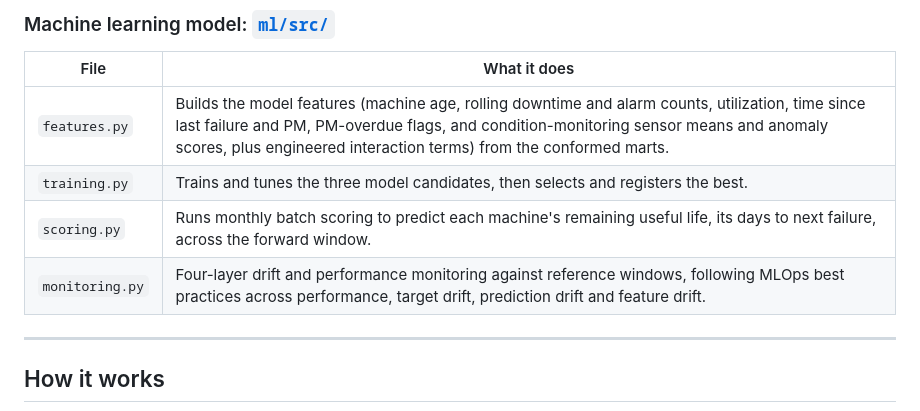
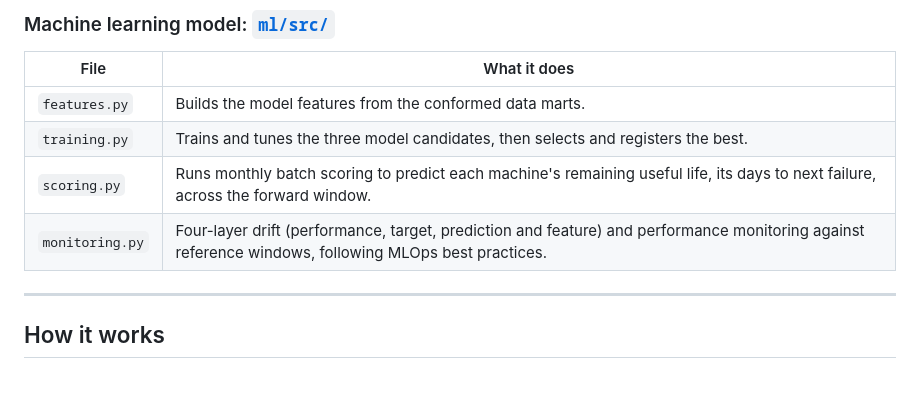
Before and after one commit to brimsystems/mfg-oee-downtime, a Markdown page: README.md, the part around the change. GitHub-like rendering; blank space fills up the shorter version.

Commit message:
Tighten ML file descriptions in README Code section

```diff
--- a/README.md
+++ b/README.md
@@ -55,10 +55,10 @@ The shop can now see where its production hours go and which losses are worth ad
 
 | File | What it does |
 |---|---|
-| `features.py` | Builds the model features (machine age, rolling downtime and alarm counts, utilization, time since last failure and PM, PM-overdue flags, and condition-monitoring sensor means and anomaly scores, plus engineered interaction terms) from the conformed marts. |
+| `features.py` | Builds the model features from the conformed data marts. |
 | `training.py` | Trains and tunes the three model candidates, then selects and registers the best. |
 | `scoring.py` | Runs monthly batch scoring to predict each machine's remaining useful life, its days to next failure, across the forward window. |
-| `monitoring.py` | Four-layer drift and performance monitoring against reference windows, following MLOps best practices across performance, target drift, prediction drift and feature drift. |
+| `monitoring.py` | Four-layer drift (performance, target, prediction and feature) and performance monitoring against reference windows, following MLOps best practices. |
 
 ---
 
```
